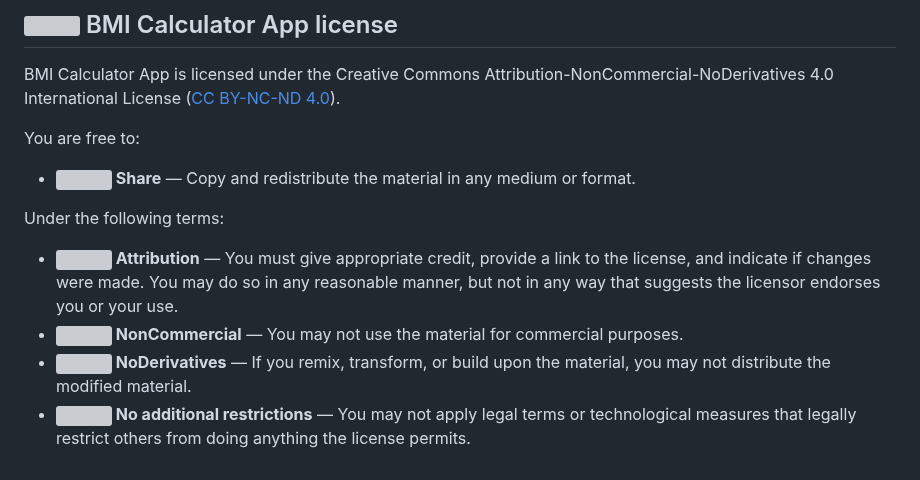
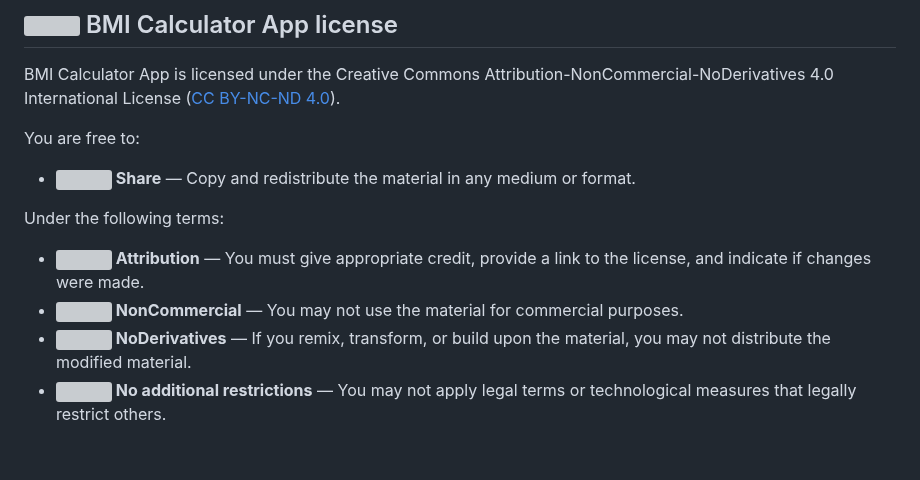
Before and after one commit to EasySportsApps/BMICalculatorApp, a Markdown page: README.md, the part around the change. Drawn GitHub-style; grey boxes are pictures that could not be loaded.

```diff
--- a/README.md
+++ b/README.md
@@ -39,7 +39,7 @@ You are free to:
 - **<img src="https://img.icons8.com/ios-filled/24/000000/link.png"/> Share** — Copy and redistribute the material in any medium or format.
 
 Under the following terms:
-- **<img src="https://img.icons8.com/ios-filled/24/000000/user.png"/> Attribution** — You must give appropriate credit, provide a link to the license, and indicate if changes were made. You may do so in any reasonable manner, but not in any way that suggests the licensor endorses you or your use.
-- **<img src="https://img.icons8.com/ios-filled/24/000000/no-cash.png"/> NonCommercial** — You may not use the material for commercial purposes.
-- **<img src="https://img.icons8.com/ios-filled/24/000000/equal-symbol.png"/> NoDerivatives** — If you remix, transform, or build upon the material, you may not distribute the modified material.
-- **<img src="https://img.icons8.com/ios-filled/24/000000/unlock.png"/> No additional restrictions** — You may not apply legal terms or technological measures that legally restrict others from doing anything the license permits.
+- **<img src="https://img.icons8.com/material-rounded/24/000000/user.png"/> Attribution** — You must give appropriate credit, provide a link to the license, and indicate if changes were made.
+- **<img src="https://img.icons8.com/material-rounded/24/000000/no-cash.png"/> NonCommercial** — You may not use the material for commercial purposes.
+- **<img src="https://img.icons8.com/material-rounded/24/000000/equal-sign.png"/> NoDerivatives** — If you remix, transform, or build upon the material, you may not distribute the modified material.
+- **<img src="https://img.icons8.com/material-rounded/24/000000/unlock.png"/> No additional restrictions** — You may not apply legal terms or technological measures that legally restrict others.
```
